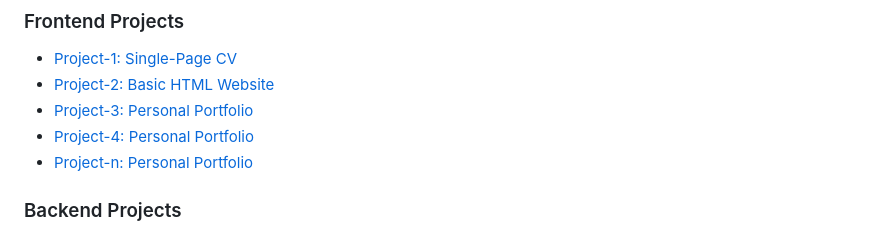
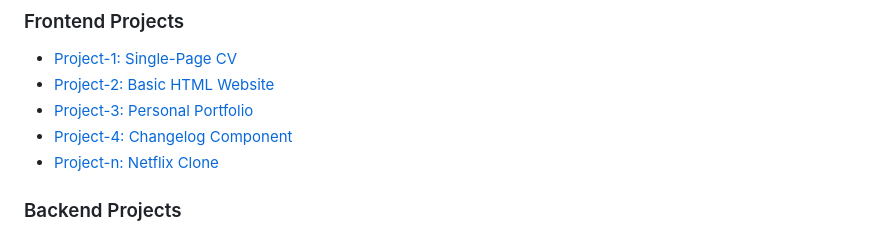
Before and after one commit to Omii1908/Aakara, a Markdown page: README.md, the part around the change. GitHub-like rendering.

Commit message:
corrected the web-dev README file

```diff
--- a/README.md
+++ b/README.md
@@ -45,8 +45,8 @@ I am a beginner web developer with a strong understanding of web-related technol
 - [Project-1: Single-Page CV](https://github.com/Omii1908/web-development/blob/main/Frontend-roadmap.sh/Single-Page-CV/README.md)
 - [Project-2: Basic HTML Website](https://github.com/Omii1908/web-development/blob/main/Frontend-roadmap.sh/Basic-HTML-Website/README.md)
 - [Project-3: Personal Portfolio](https://github.com/Omii1908/web-development/blob/main/Frontend-roadmap.sh/Portfolio-Website/README.md)
-- [Project-4: Personal Portfolio](https://github.com/Omii1908/web-development/blob/main/Frontend-roadmap.sh/Changelog-Component/README.md)
-- [Project-n: Personal Portfolio](https://github.com/Omii1908/web-development/blob/main/Frontend-roadmap.sh/Netflix-Clone/README.md)
+- [Project-4: Changelog Component](https://github.com/Omii1908/web-development/blob/main/Frontend-roadmap.sh/Changelog-Component/README.md)
+- [Project-n: Netflix Clone](https://github.com/Omii1908/web-development/blob/main/Frontend-roadmap.sh/Netflix-Clone/README.md)
 
 ### Backend Projects
 
```
